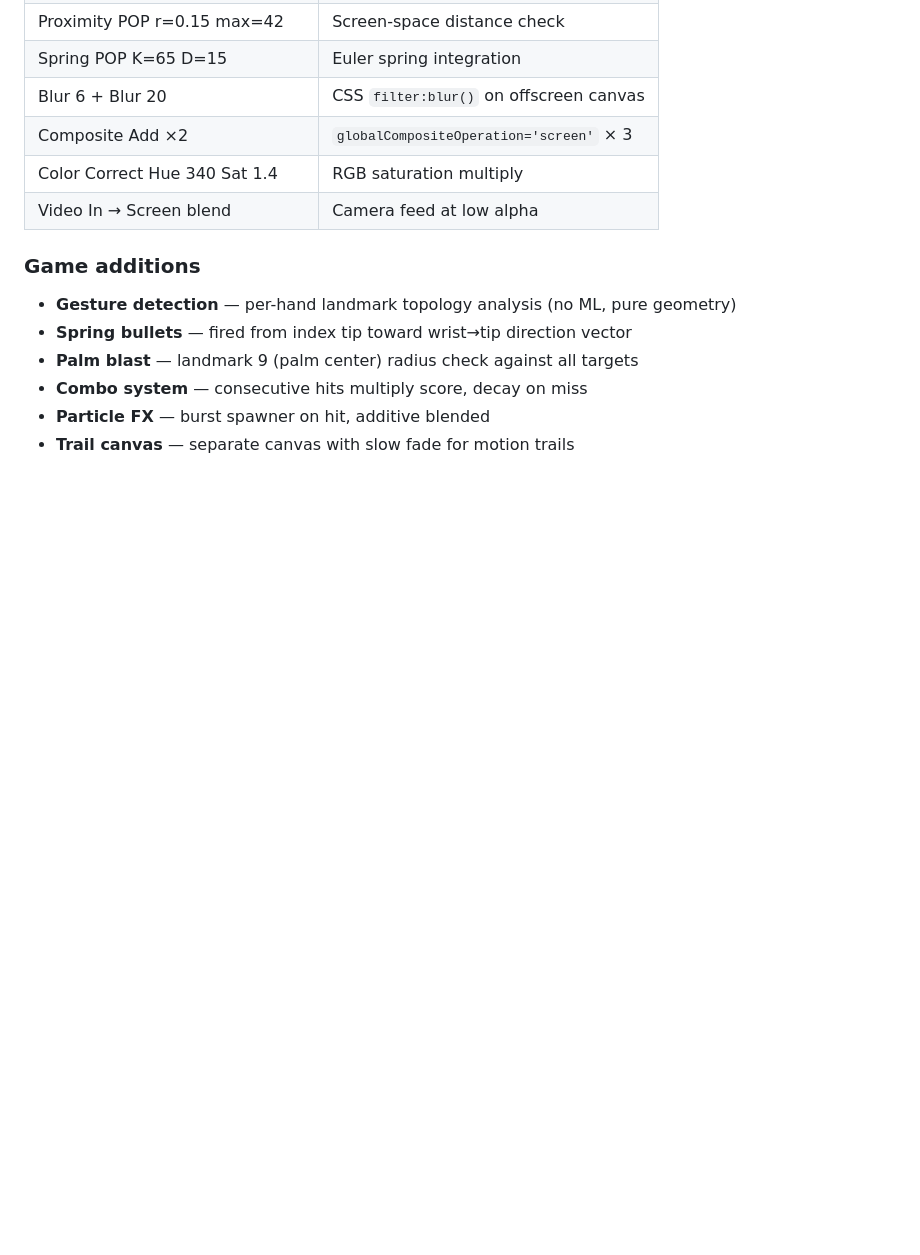
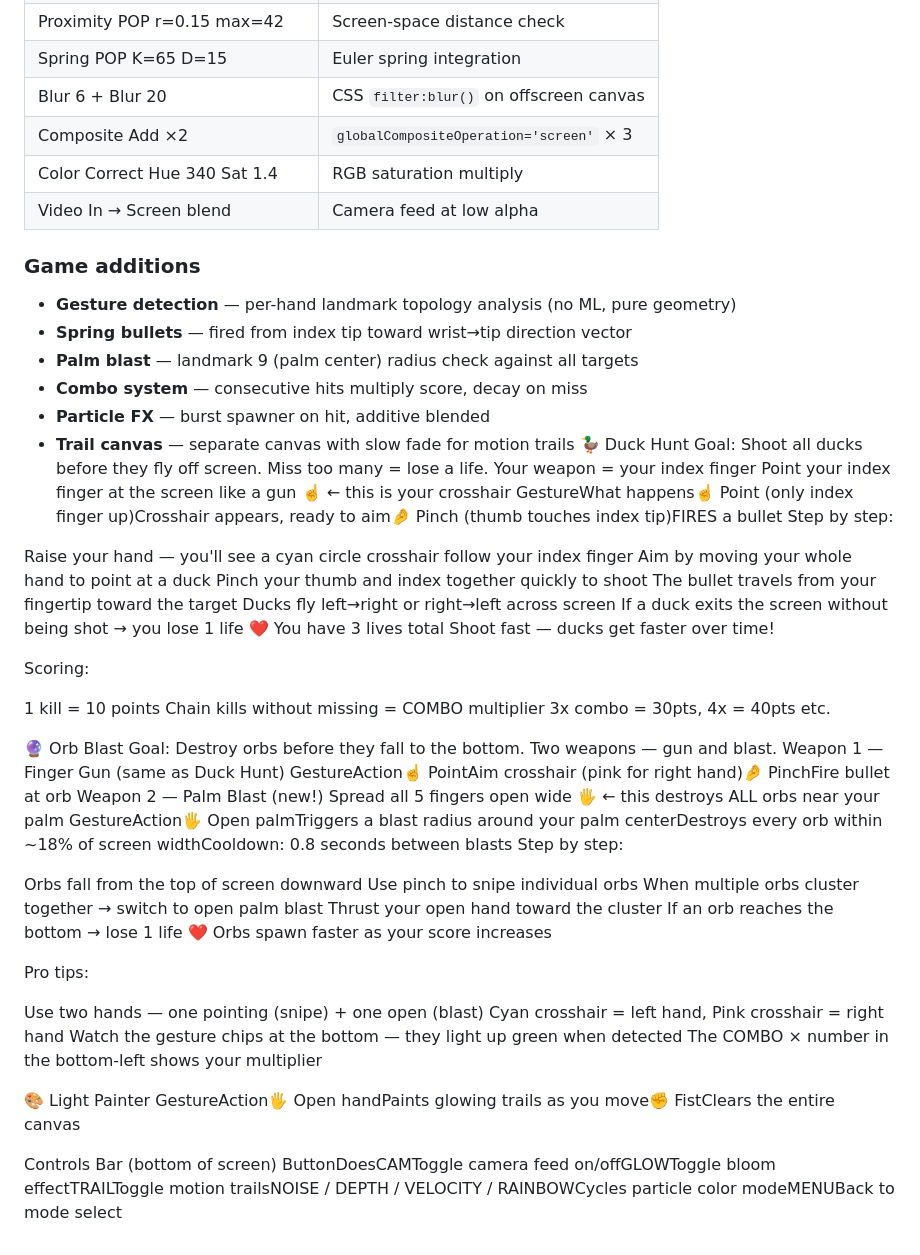
Before and after one commit to Gauresh83/LUMIHANDS, a Markdown page: README.md, the part around the change. Rendered like a GitHub page; blank space fills up the shorter version.

```diff
--- a/README.md
+++ b/README.md
@@ -111,3 +111,57 @@ threadlight-v2/
 - **Combo system** — consecutive hits multiply score, decay on miss
 - **Particle FX** — burst spawner on hit, additive blended
 - **Trail canvas** — separate canvas with slow fade for motion trails
+🦆 Duck Hunt
+Goal: Shoot all ducks before they fly off screen. Miss too many = lose a life.
+Your weapon = your index finger
+Point your index finger at the screen like a gun
+         ☝️  ← this is your crosshair
+GestureWhat happens☝️ Point (only index finger up)Crosshair appears, ready to aim🤌 Pinch (thumb touches index tip)FIRES a bullet
+Step by step:
+
+Raise your hand — you'll see a cyan circle crosshair follow your index finger
+Aim by moving your whole hand to point at a duck
+Pinch your thumb and index together quickly to shoot
+The bullet travels from your fingertip toward the target
+Ducks fly left→right or right→left across screen
+If a duck exits the screen without being shot → you lose 1 life ❤️
+You have 3 lives total
+Shoot fast — ducks get faster over time!
+
+Scoring:
+
+1 kill = 10 points
+Chain kills without missing = COMBO multiplier
+3x combo = 30pts, 4x = 40pts etc.
+
+
+🔮 Orb Blast
+Goal: Destroy orbs before they fall to the bottom. Two weapons — gun and blast.
+Weapon 1 — Finger Gun (same as Duck Hunt)
+GestureAction☝️ PointAim crosshair (pink for right hand)🤌 PinchFire bullet at orb
+Weapon 2 — Palm Blast (new!)
+Spread all 5 fingers open wide
+        🖐️  ← this destroys ALL orbs near your palm
+GestureAction🖐️ Open palmTriggers a blast radius around your palm centerDestroys every orb within ~18% of screen widthCooldown: 0.8 seconds between blasts
+Step by step:
+
+Orbs fall from the top of screen downward
+Use pinch to snipe individual orbs
+When multiple orbs cluster together → switch to open palm blast
+Thrust your open hand toward the cluster
+If an orb reaches the bottom → lose 1 life ❤️
+Orbs spawn faster as your score increases
+
+Pro tips:
+
+Use two hands — one pointing (snipe) + one open (blast)
+Cyan crosshair = left hand, Pink crosshair = right hand
+Watch the gesture chips at the bottom — they light up green when detected
+The COMBO × number in the bottom-left shows your multiplier
+
+
+🎨 Light Painter
+GestureAction🖐️ Open handPaints glowing trails as you move✊ FistClears the entire canvas
+
+Controls Bar (bottom of screen)
+ButtonDoesCAMToggle camera feed on/offGLOWToggle bloom effectTRAILToggle motion trailsNOISE / DEPTH / VELOCITY / RAINBOWCycles particle color modeMENUBack to mode select
```
